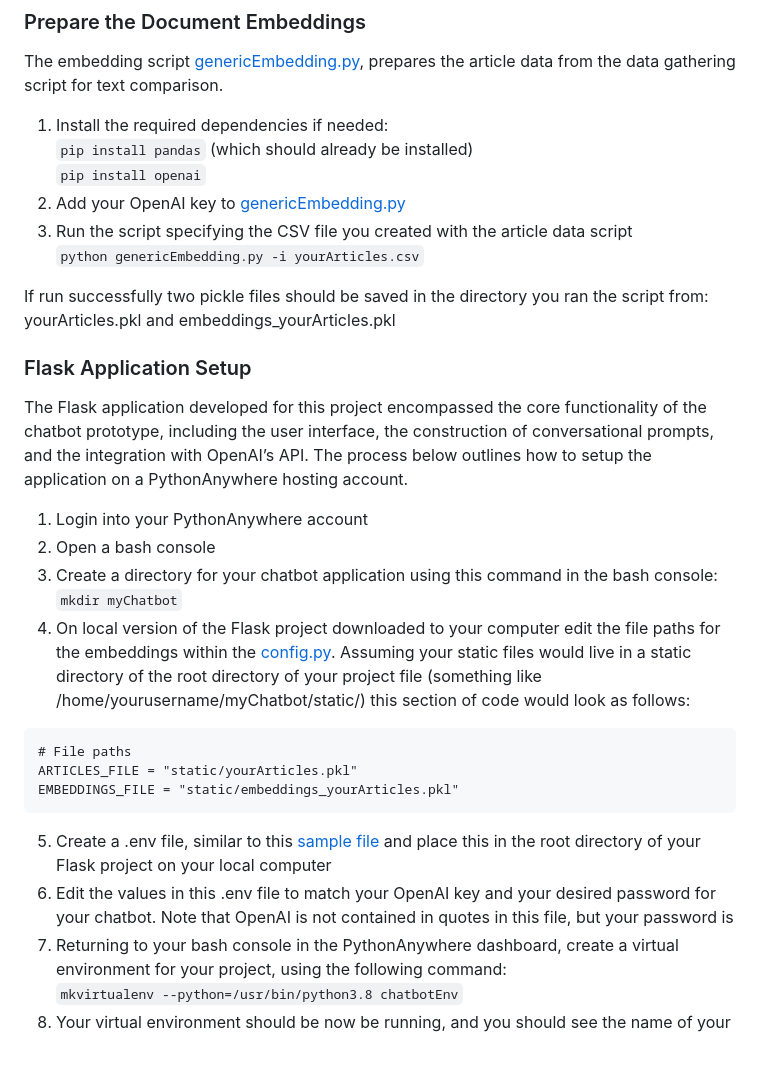
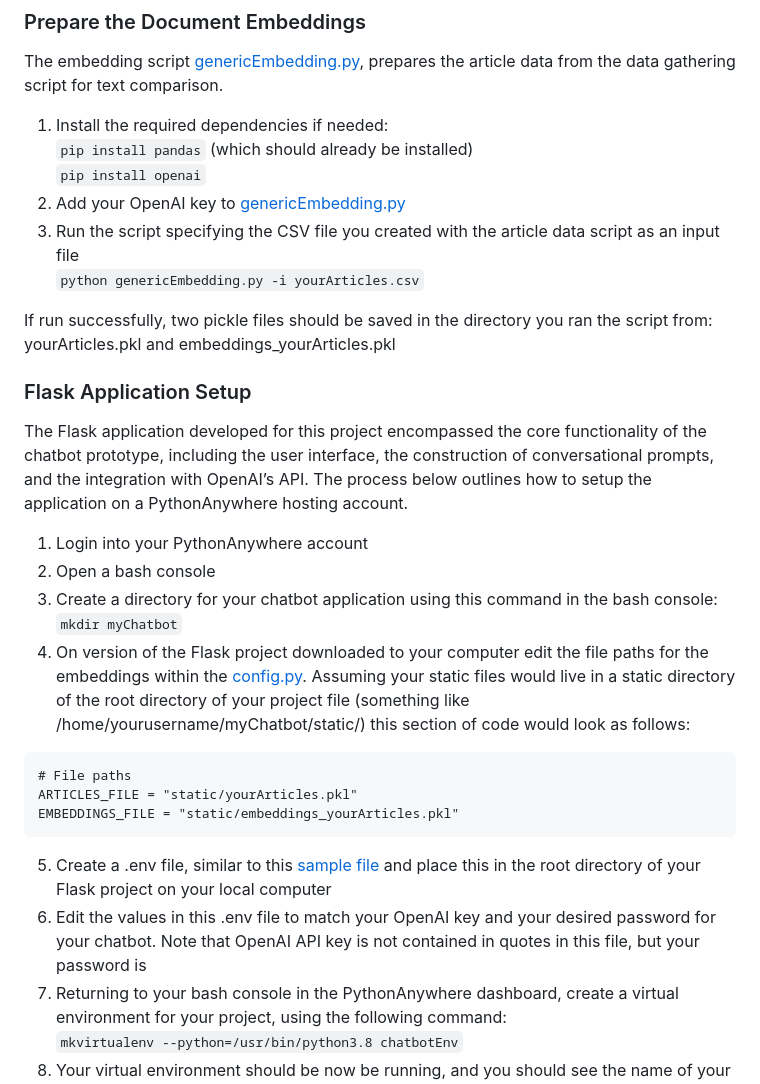
Before and after one commit to stuartduncan416/ARRRBot, a Markdown page: README.md, the part around the change printed below. Drawn GitHub-style; blank space fills up the shorter version.

````diff
--- a/README.md
+++ b/README.md
@@ -43,10 +43,10 @@ The embedding script [genericEmbedding.py](https://github.com/stuartduncan416/ch
 `pip install pandas` (which should already be installed)\
 `pip install openai`
 2. Add your OpenAI key to [genericEmbedding.py](https://github.com/stuartduncan416/chatbot/blob/main/prepScripts/genericEmbedding.py)
-3. Run the script specifying the CSV file you created with the article data script\
+3. Run the script specifying the CSV file you created with the article data script as an input file\
 `python genericEmbedding.py -i yourArticles.csv`
 
-If run successfully two pickle files should be saved in the directory you ran the script from: yourArticles.pkl and embeddings_yourArticles.pkl
+If run successfully, two pickle files should be saved in the directory you ran the script from: yourArticles.pkl and embeddings_yourArticles.pkl
 
 ### Flask Application Setup
 
@@ -56,14 +56,14 @@ The Flask application developed for this project encompassed the core functional
 2. Open a bash console
 3. Create a directory for your chatbot application using this command in the bash console:\
 `mkdir myChatbot`
-4. On local version of the Flask project downloaded to your computer edit the file paths for the embeddings within the [config.py](https://github.com/stuartduncan416/chatbot/blob/main/chatbotTool/config.py). Assuming your static files would live in a static directory of the root directory of your project file (something like /home/yourusername/myChatbot/static/) this section of code would look as follows:
+4. On version of the Flask project downloaded to your computer edit the file paths for the embeddings within the [config.py](https://github.com/stuartduncan416/chatbot/blob/main/chatbotTool/config.py). Assuming your static files would live in a static directory of the root directory of your project file (something like /home/yourusername/myChatbot/static/) this section of code would look as follows:
 ```
 # File paths
 ARTICLES_FILE = "static/yourArticles.pkl"
 EMBEDDINGS_FILE = "static/embeddings_yourArticles.pkl"
 ```
 5. Create a .env file, similar to this [sample file](https://github.com/stuartduncan416/chatbot/blob/main/chatbotTool/SAMPLE.env) and place this in the root directory of your Flask project on your local computer
-6. Edit the values in this .env file to match your OpenAI key and your desired password for your chatbot. Note that OpenAI is not contained in quotes in this file, but your password is
+6. Edit the values in this .env file to match your OpenAI key and your desired password for your chatbot. Note that OpenAI API key is not contained in quotes in this file, but your password is
 7. Returning to your bash console in the PythonAnywhere dashboard, create a virtual environment for your project, using the following command:\
 `mkvirtualenv --python=/usr/bin/python3.8 chatbotEnv`
 8. Your virtual environment should be now be running, and you should see the name of your virtual environment at the beginning of the console prompt
````
Also changed, not shown: other parts of README.md (+6 -4 lines).
